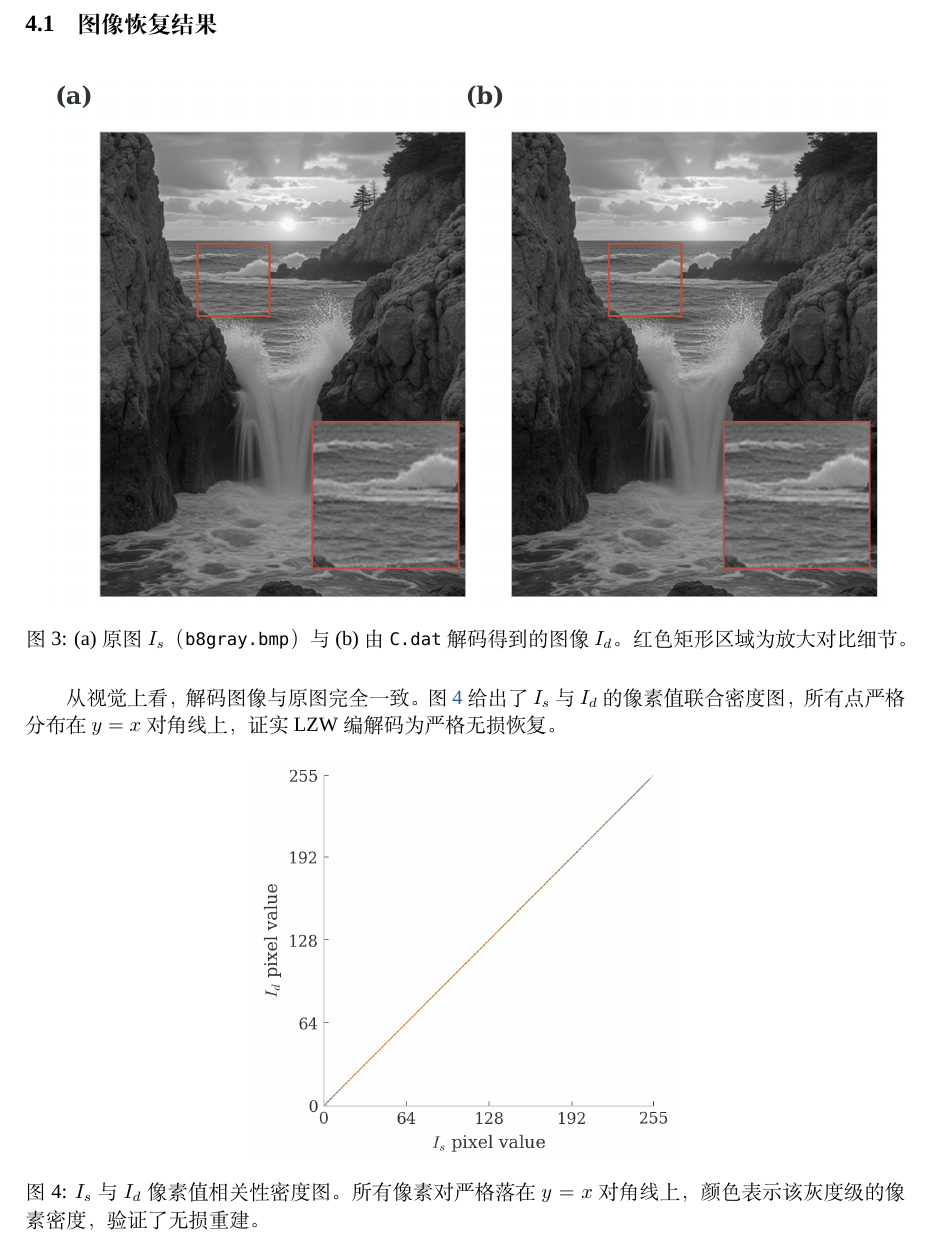
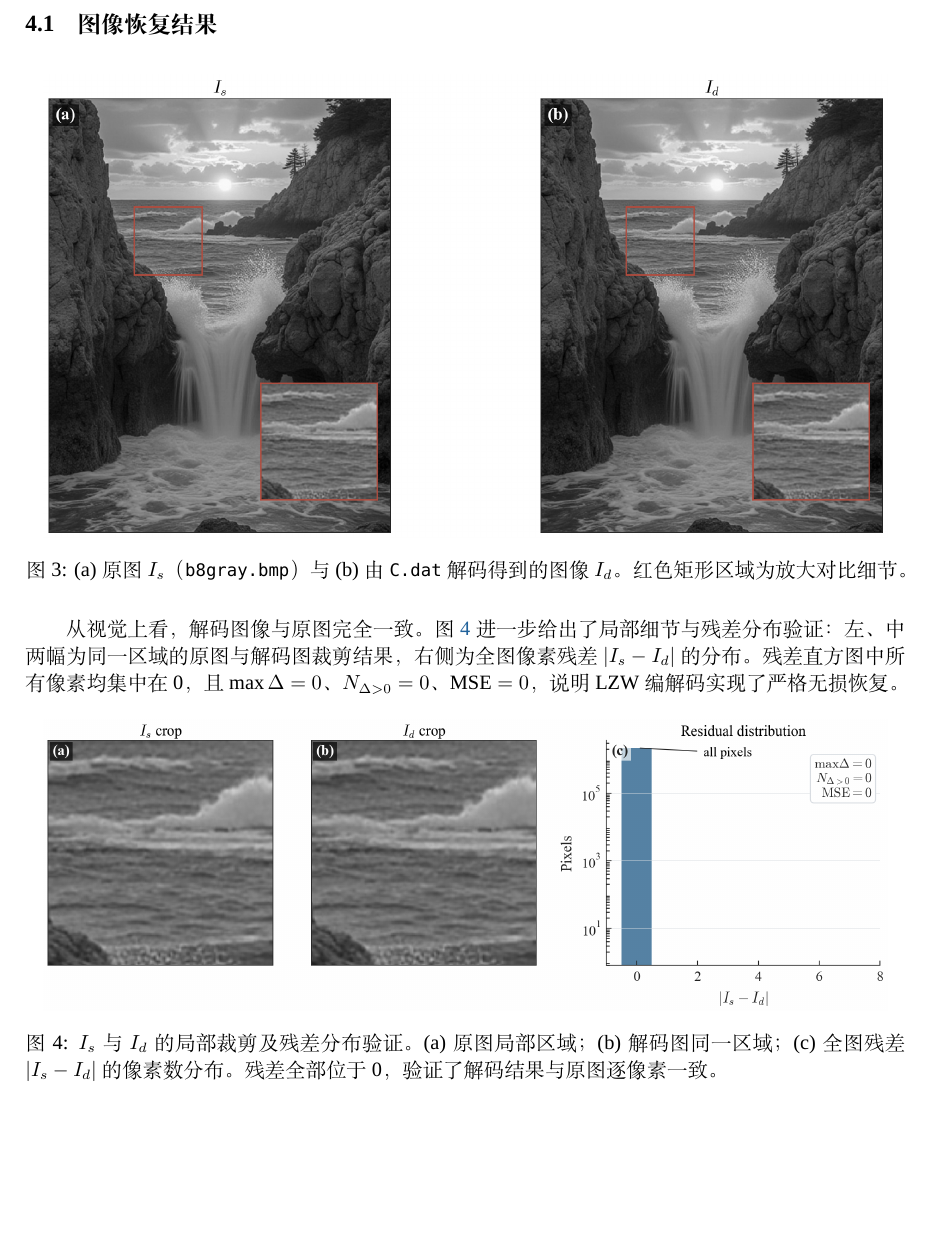
Before and after one commit to Icey18899877399/GraphTask2, a LaTeX document (Task3/report3.tex): part of page 4 of 6, cut so that both start at the same text, the shorter picture padded with empty space. Compiled offline with XeLaTeX; a missing font is replaced by an installed copy or a similar font.

Commit message:
Update Task3 report for residual validation figure

```diff
--- a/Task3/report3.tex
+++ b/Task3/report3.tex
@@ -220,12 +220,12 @@ LZW 是一种典型的自适应字典压缩算法。对于 8 位灰度图像，
   \caption{(a) 原图 $I_s$（\texttt{b8gray.bmp}）与 (b) 由 \texttt{C.dat} 解码得到的图像 $I_d$。红色矩形区域为放大对比细节。}
 \end{figure}
 
-从视觉上看，解码图像与原图完全一致。图~\ref{fig:diff} 给出了 $I_s$ 与 $I_d$ 的像素值联合密度图，所有点严格分布在 $y=x$ 对角线上，证实 LZW 编解码为严格无损恢复。
+从视觉上看，解码图像与原图完全一致。图~\ref{fig:diff} 进一步给出了局部细节与残差分布验证：左、中两幅为同一区域的原图与解码图裁剪结果，右侧为全图像素残差 $|I_s-I_d|$ 的分布。残差直方图中所有像素均集中在 0，且 $\max\Delta=0$、$N_{\Delta>0}=0$、$\mathrm{MSE}=0$，说明 LZW 编解码实现了严格无损恢复。
 
 \begin{figure}[H]
   \centering
-  \includegraphics[width=0.48\textwidth]{figures/fig_difference.png}
-  \caption{$I_s$ 与 $I_d$ 像素值相关性密度图。所有像素对严格落在 $y=x$ 对角线上，颜色表示该灰度级的像素密度，验证了无损重建。}
+  \includegraphics[width=0.96\textwidth]{figures/fig_difference.png}
+  \caption{$I_s$ 与 $I_d$ 的局部裁剪及残差分布验证。(a) 原图局部区域；(b) 解码图同一区域；(c) 全图残差 $|I_s-I_d|$ 的像素数分布。残差全部位于 0，验证了解码结果与原图逐像素一致。}
   \label{fig:diff}
 \end{figure}
 
```
Also changed, not shown: Task3/figures/fig_difference.png, Task3/figures/fig_histogram_source.png, Task3/figures/fig_input_decoded.png, Task3/figures/fig_metrics.png, Task3/report3.pdf.
